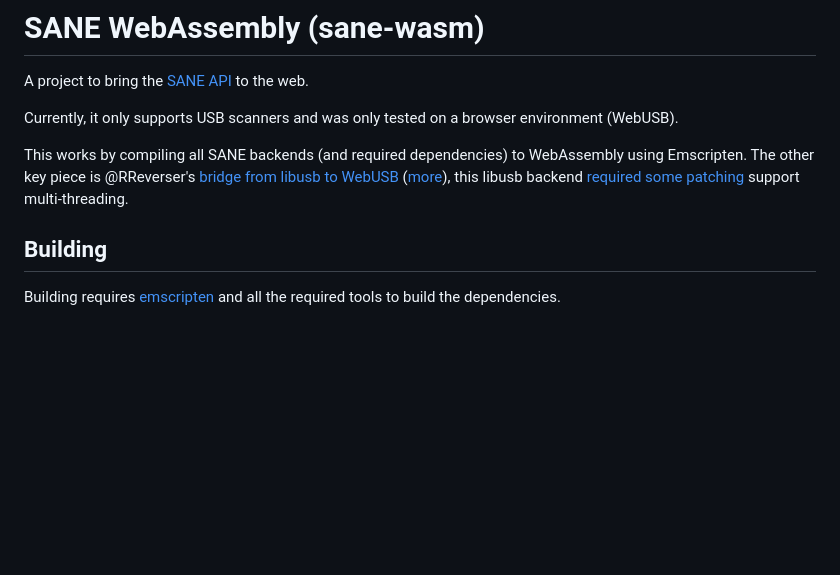
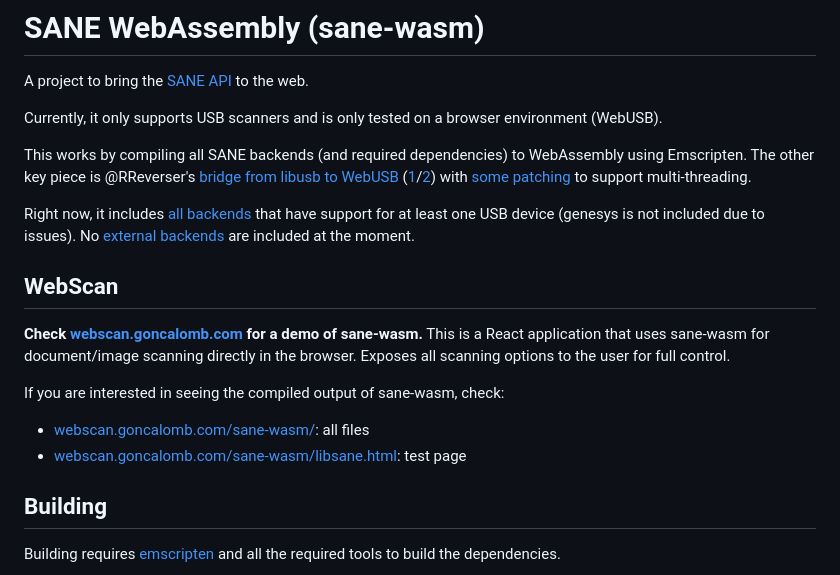
Before and after one commit to goncalomb/sane-wasm, a Markdown page: README.md, the part around the change printed below. Drawn GitHub-style; blank space fills up the shorter version.

```diff
--- a/README.md
+++ b/README.md
@@ -2,9 +2,20 @@
 
 A project to bring the [SANE API](http://www.sane-project.org/intro.html) to the web.
 
-Currently, it only supports USB scanners and was only tested on a browser environment (WebUSB).
+Currently, it only supports USB scanners and is only tested on a browser environment (WebUSB).
 
-This works by compiling all SANE backends (and required dependencies) to WebAssembly using Emscripten. The other key piece is @RReverser's [bridge from libusb to WebUSB](https://web.dev/porting-libusb-to-webusb/) ([more](https://web.dev/porting-gphoto2-to-the-web/)), this libusb backend [required some patching](deps/libusb.patch) support multi-threading.
+This works by compiling all SANE backends (and required dependencies) to WebAssembly using Emscripten. The other key piece is @RReverser's [bridge from libusb to WebUSB](https://github.com/libusb/libusb/pull/1057) ([1](https://web.dev/porting-libusb-to-webusb/)/[2](https://web.dev/porting-gphoto2-to-the-web/)) with [some patching](deps/libusb.patch) to support multi-threading.
+
+Right now, it includes [all backends](http://www.sane-project.org/lists/sane-backends-cvs.html) that have support for at least one USB device (genesys is not included due to issues). No [external backends](http://www.sane-project.org/lists/sane-backends-external.html) are included at the moment.
+
+## WebScan
+
+**Check [webscan.goncalomb.com](https://webscan.goncalomb.com/) for a demo of sane-wasm.** This is a React application that uses sane-wasm for document/image scanning directly in the browser. Exposes all scanning options to the user for full control.
+
+If you are interested in seeing the compiled output of sane-wasm, check:
+
+* [webscan.goncalomb.com/sane-wasm/](https://webscan.goncalomb.com/sane-wasm/): all files
+* [webscan.goncalomb.com/sane-wasm/libsane.html](https://webscan.goncalomb.com/sane-wasm/): test page
 
 ## Building
 
```
Also changed, not shown: other parts of README.md (+2 -2 lines).
